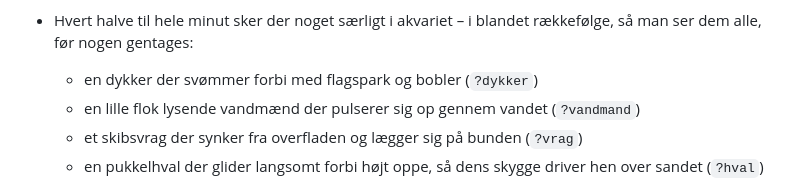
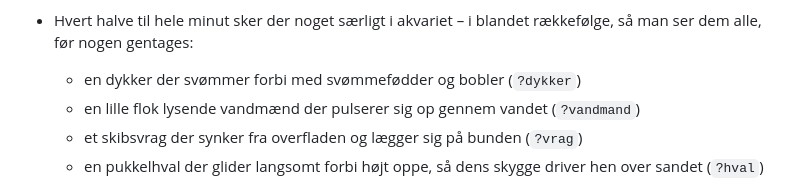
Before and after one commit to OscarGoldman42/pausefisk, a Markdown page: README.md, the part around the change. GitHub-like rendering.

Commit message:
README: skriv svømmefødder i stedet for flagspark
Co-Authored-By: Claude Opus 5.5 <noreply@anthropic.com>

```diff
--- a/README.md
+++ b/README.md
@@ -44,7 +44,7 @@ Siden skal åbnes via en web-server – dobbeltklik på `index.html` (`file://`)
 - Uret glider fra den valgte farve over i orange de sidste 5 minutter og bliver rødt med minus, når tiden er overskredet.
 - Akvariet følger nedtællingen: i det sidste minut samler fiskene sig midt i billedet, og de sidste 10 sekunder danner stimen selve tallene 10, 9, 8 … 0, mens uret træder i baggrunden. Ved 0 eksploderer stimen ud til alle sider. Når tiden er gået, bliver lyset en anelse varmere, og har man valgt det, dør fiskene og falder til bunds med bugen opad. Lægges der tid til, stiger en boblesky op, og fiskene vender sig og svømmer videre.
 - Hvert halve til hele minut sker der noget særligt i akvariet – i blandet rækkefølge, så man ser dem alle, før nogen gentages:
-  - en dykker der svømmer forbi med flagspark og bobler (`?dykker`)
+  - en dykker der svømmer forbi med svømmefødder og bobler (`?dykker`)
   - en lille flok lysende vandmænd der pulserer sig op gennem vandet (`?vandmand`)
   - et skibsvrag der synker fra overfladen og lægger sig på bunden (`?vrag`)
   - en pukkelhval der glider langsomt forbi højt oppe, så dens skygge driver hen over sandet (`?hval`)
```
